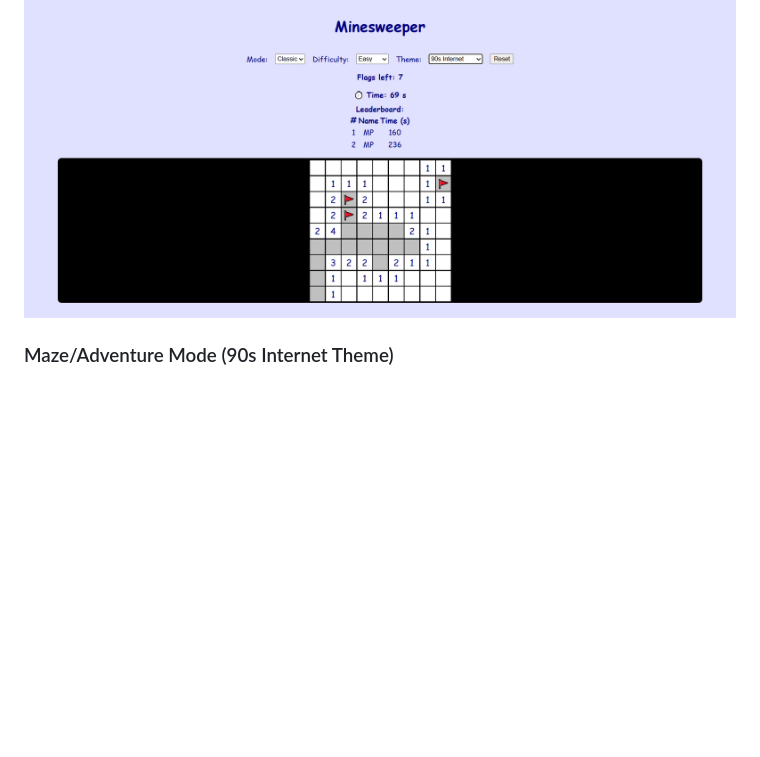
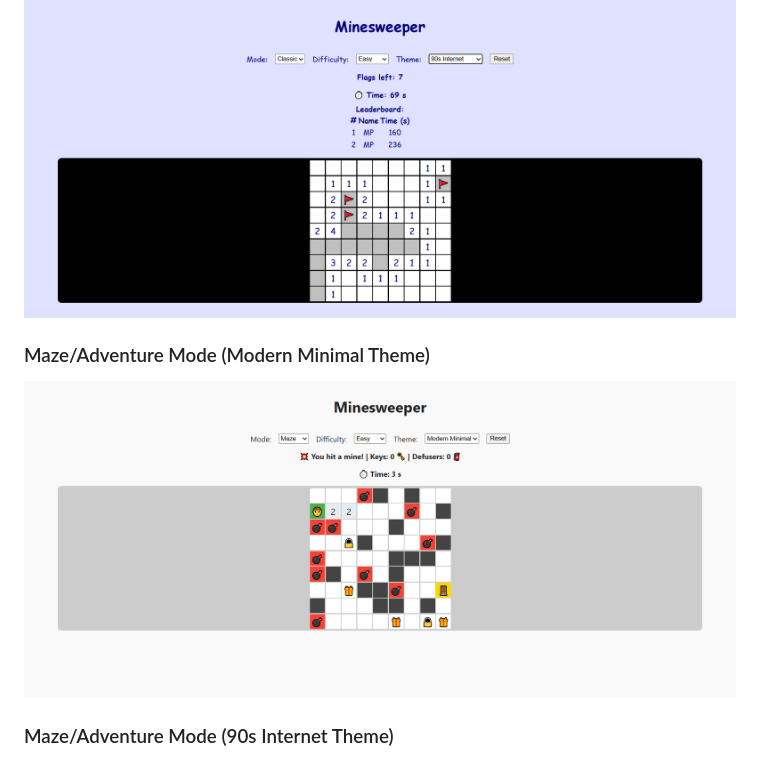
Before and after one commit to LoneRabbit/minesweeper-webapp, a Markdown page: README.md, the part around the change. Drawn GitHub-style; pictures changed too: docs/screenshots/maze-modern.png (added); blank space fills up the shorter version.

```diff
--- a/README.md
+++ b/README.md
@@ -118,6 +118,9 @@ npx jsdoc web-app/game.js web-app/mazeGame.js
 ### Classic Minesweeper (90s Theme)
 ![Classic Minesweeper - Modern Minimal](docs/screenshots/minesweeper-90s.png)
 
+### Maze/Adventure Mode (Modern Minimal Theme)
+![Classic Minesweeper - Modern Minimal](docs/screenshots/maze-modern.png)
+
 ### Maze/Adventure Mode (90s Internet Theme)
 ![Maze Mode - 90s Internet](docs/screenshots/maze-90s.png)
 
```
Also changed, not shown: 1 other file.
